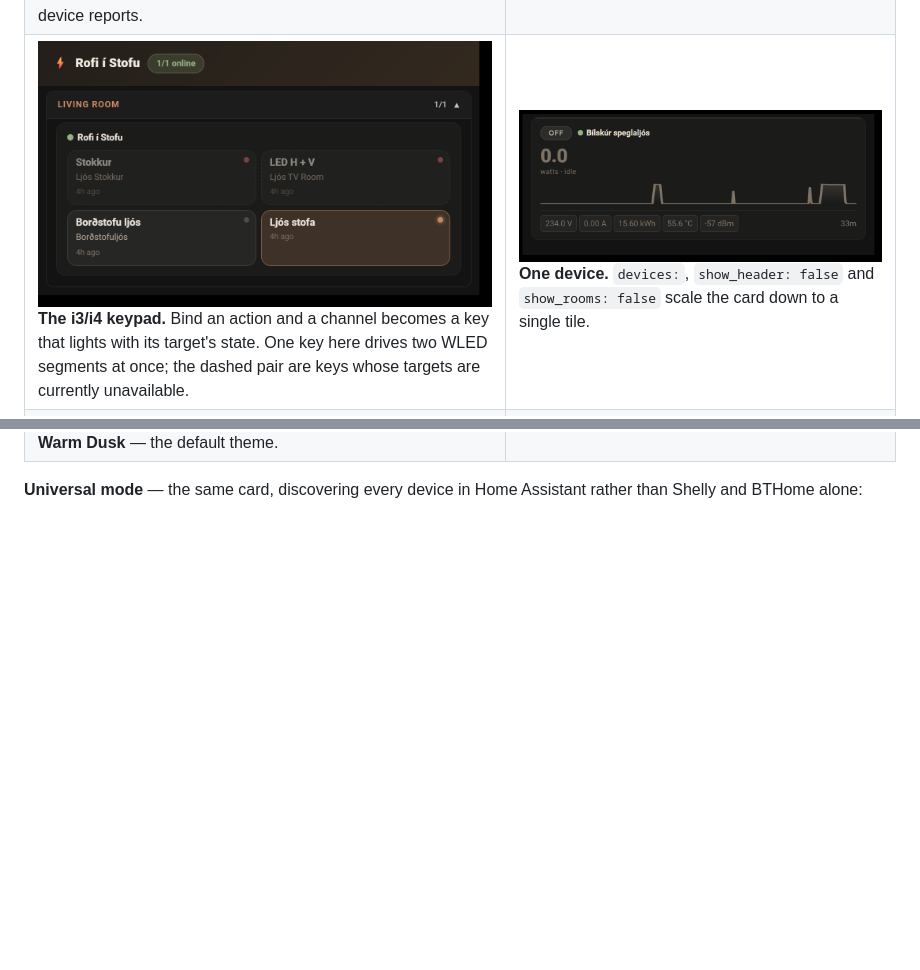
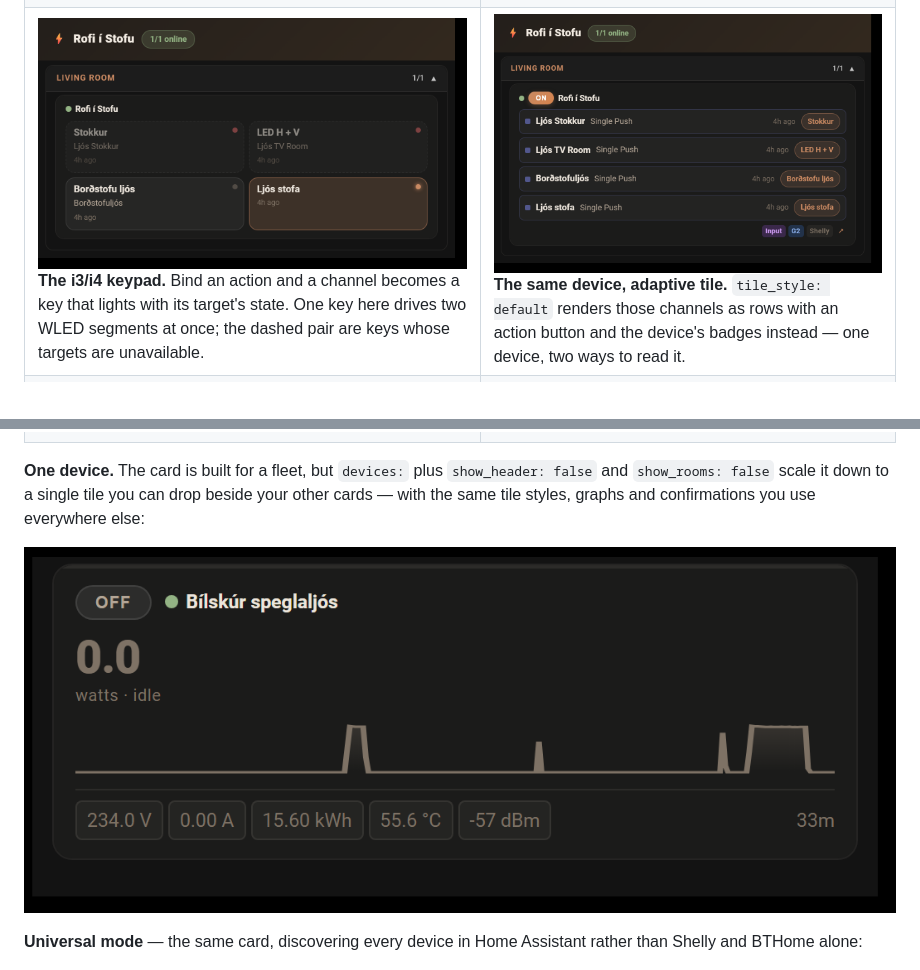
Before and after one commit to TheIcelandicguy/ha-device-dashboard-card, a Markdown page: README.md, 2 parts joined by grey strips. Rendered like a GitHub page; pictures changed too: docs/images/screenshots/05b-keypad-default-style.png (added); blank space fills up the shorter version.

Commit message:
docs: show the i4 in both tile styles, and give the one-device card its own callout
Adds 05b, the same i4 rendered with tile_style: default beside the purpose-built
input-control shot. The pairing makes a point neither image makes alone — one
device, two ways to read it: a 2x2 key grid whose keys light with their target's
state, or rows carrying an action button and the device's badges.

Nine images do not divide into a two-column table, so the single-device card
moves out of the grid into its own callout below, next to universal mode. It
reads better there anyway: it is the smallest image in the set and was being
compared against a full keypad in the adjacent cell.

Every image reference verified to resolve, and each of the eleven appears
exactly once.

Co-Authored-By: Claude Opus 5 (1M context) <noreply@anthropic.com>

```diff
--- a/README.md
+++ b/README.md
@@ -60,8 +60,15 @@ Real captures from a 61-device Shelly fleet, not mockups.
 |---|---|
 | ![One room](docs/images/screenshots/02-room.png) **One room.** The tile style follows the hardware — dimmers get sliders, the i4 gets a keypad, sensors get a sparkline. | ![Detail sheet](docs/images/screenshots/10-detail-sheet.jpeg) **Detail sheet.** Every entity, grouped by tier, plus firmware, IP, signal and uptime. |
 | ![Gauge variant](docs/images/screenshots/03-gauge.png) **Power monitor, gauge variant.** One arc per sensor class the device reports. | ![Sensor style](docs/images/screenshots/04-sensor-card.png) **Sensor style.** Big value, trend badge, and a graph per selected sensor. |
-| ![i3/i4 keypad](docs/images/screenshots/05-keypad.png) **The i3/i4 keypad.** Bind an action and a channel becomes a key that lights with its target's state. One key here drives two WLED segments at once; the dashed pair are keys whose targets are currently unavailable. | ![Single device](docs/images/screenshots/06-single-device.png) **One device.** `devices:`, `show_header: false` and `show_rooms: false` scale the card down to a single tile. |
+| ![i3/i4 keypad](docs/images/screenshots/05-keypad.png) **The i3/i4 keypad.** Bind an action and a channel becomes a key that lights with its target's state. One key here drives two WLED segments at once; the dashed pair are keys whose targets are unavailable. | ![The same i4 on the default tile](docs/images/screenshots/05b-keypad-default-style.png) **The same device, adaptive tile.** `tile_style: default` renders those channels as rows with an action button and the device's badges instead — one device, two ways to read it. |
 | ![Warm Dusk theme](docs/images/screenshots/08-theme-warm-dusk.png) **Warm Dusk** — the default theme. | ![Midnight Purple theme](docs/images/screenshots/09-theme-midnight.png) **Midnight Purple.** Eight themes ship, plus Follow HA. |
+
+**One device.** The card is built for a fleet, but `devices:` plus
+`show_header: false` and `show_rooms: false` scale it down to a single tile you
+can drop beside your other cards — with the same tile styles, graphs and
+confirmations you use everywhere else:
+
+![Single device](docs/images/screenshots/06-single-device.png)
 
 **Universal mode** — the same card, discovering every device in Home Assistant
 rather than Shelly and BTHome alone:
```
